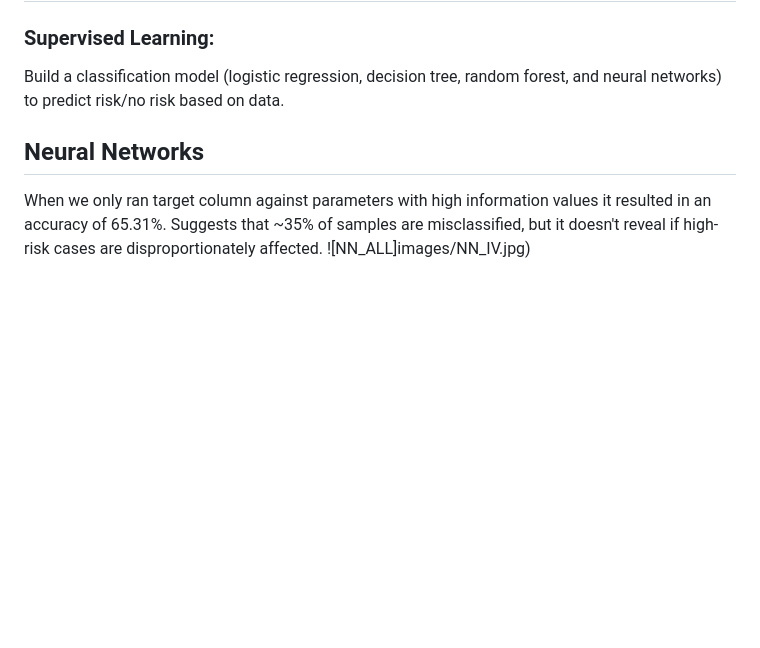
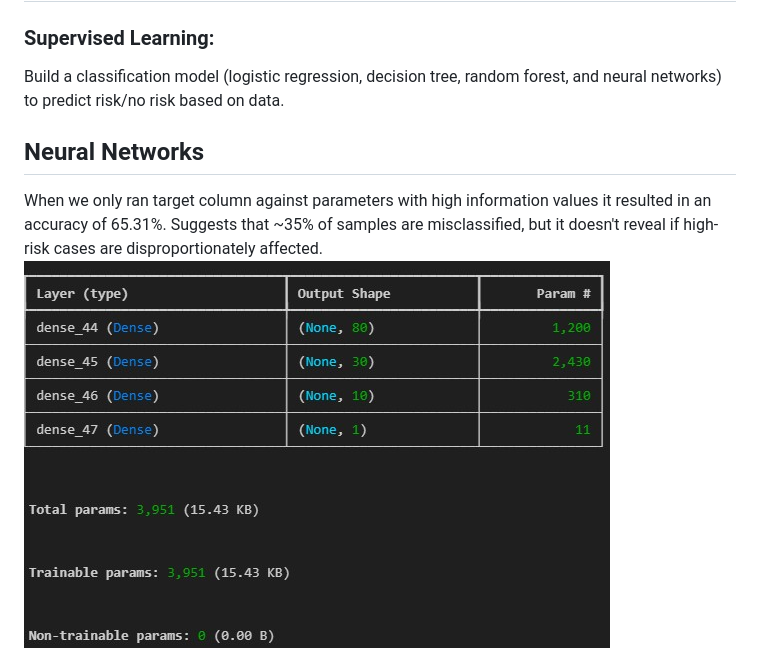
Before and after one commit to lsunley/Project4-ML, a Markdown page: README.md, the part around the change printed below. Rendered like a GitHub page; blank space fills up the shorter version.

```diff
--- a/README.md
+++ b/README.md
@@ -54,8 +54,8 @@ Build a classification model (logistic regression, decision tree, random forest,
 
 ## Neural Networks
 When we only ran target column against parameters with high information values it resulted in an accuracy of 65.31%.
-Suggests that ~35% of samples are misclassified, but it doesn't reveal if high-risk cases are disproportionately affected.
-![NN_ALL]images/NN_IV.jpg)
+Suggests that ~35% of samples are misclassified, but it doesn't reveal if high-risk cases are disproportionately affected.<br>
+![NN_ALL](images/NN_IV.jpg)
 ![NN_ALL](images/NN_IV_Results.jpg)
 <br>
 When we ran the target column against all parameters except id, Housing Type, and if they had a phone, work phone, or email the model improved resulting in 97.72%. <br>
```
Also changed, not shown: other parts of README.md (+2 -2 lines).
